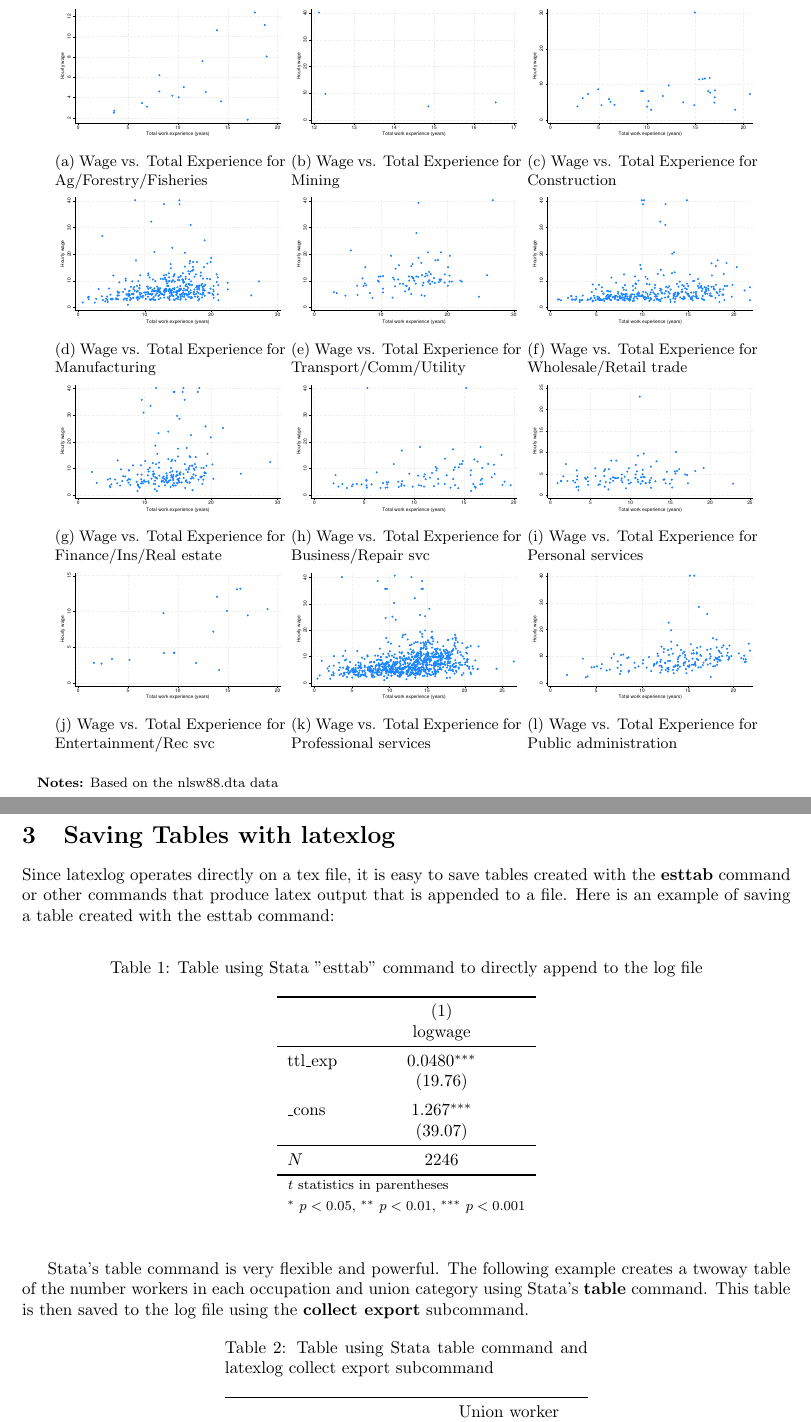
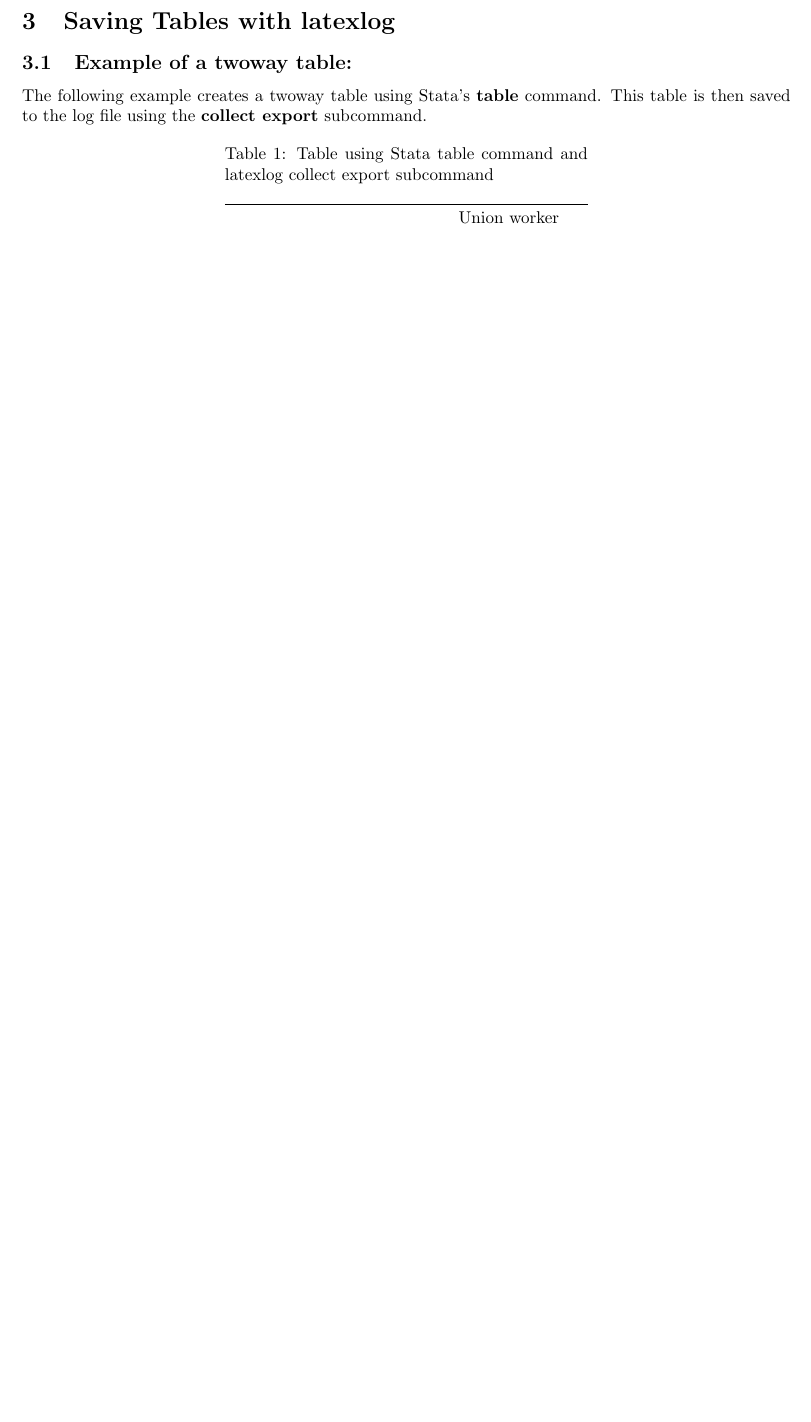
Before and after one commit to johannes-schmieder/Latexlog, a LaTeX document (log/logtest.tex): two parts of pages 3 and 4 of 5 before the commit and part of page 3 of 3 after it, the two joined at a grey line, cut at the place of the change, the shorter picture padded with empty space. Compiled offline with pdfLaTeX.

Commit message:
Fixed documentation

```diff
--- a/log/logtest.tex
+++ b/log/logtest.tex
@@ -52,97 +51,10 @@ The data used in this example is the nlsw88.dta data set, which is a sample data
  \textbf{Notes:} Based on the nlsw88.dta data
 \end{tabular}
 \end{figure}
-\begin{figure}[H]
-\centering
-\begin{tabular}{p{6in}}
-  \caption{Four Scatterplots of different variables vs. experience using the subfigure subcommand}
-\end{tabular}
-\begin{subfigure}{.3\textwidth}
-  \includegraphics[width = 1.00\textwidth]{./figures/scatter_wage_ind1.pdf}
-  \caption{Wage vs. Total Experience for Ag/Forestry/Fisheries}
-\end{subfigure}
-\begin{subfigure}{.3\textwidth}
-  \includegraphics[width = 1.00\textwidth]{./figures/scatter_wage_ind2.pdf}
-  \caption{Wage vs. Total Experience for Mining}
-\end{subfigure}
-\begin{subfigure}{.3\textwidth}
-  \includegraphics[width = 1.00\textwidth]{./figures/scatter_wage_ind3.pdf}
-  \caption{Wage vs. Total Experience for Construction}
-\end{subfigure}
-\begin{subfigure}{.3\textwidth}
-  \includegraphics[width = 1.00\textwidth]{./figures/scatter_wage_ind4.pdf}
-  \caption{Wage vs. Total Experience for Manufacturing}
-\end{subfigure}
-\begin{subfigure}{.3\textwidth}
-  \includegraphics[width = 1.00\textwidth]{./figures/scatter_wage_ind5.pdf}
-  \caption{Wage vs. Total Experience for Transport/Comm/Utility}
-\end{subfigure}
-\begin{subfigure}{.3\textwidth}
-  \includegraphics[width = 1.00\textwidth]{./figures/scatter_wage_ind6.pdf}
-  \caption{Wage vs. Total Experience for Wholesale/Retail trade}
-\end{subfigure}
-\begin{subfigure}{.3\textwidth}
-  \includegraphics[width = 1.00\textwidth]{./figures/scatter_wage_ind7.pdf}
-  \caption{Wage vs. Total Experience for Finance/Ins/Real estate}
-\end{subfigure}
-\begin{subfigure}{.3\textwidth}
-  \includegraphics[width = 1.00\textwidth]{./figures/scatter_wage_ind8.pdf}
-  \caption{Wage vs. Total Experience for Business/Repair svc}
-\end{subfigure}
-\begin{subfigure}{.3\textwidth}
-  \includegraphics[width = 1.00\textwidth]{./figures/scatter_wage_ind9.pdf}
-  \caption{Wage vs. Total Experience for Personal services}
-\end{subfigure}
-\begin{subfigure}{.3\textwidth}
-  \includegraphics[width = 1.00\textwidth]{./figures/scatter_wage_ind10.pdf}
-  \caption{Wage vs. Total Experience for Entertainment/Rec svc}
-\end{subfigure}
-\begin{subfigure}{.3\textwidth}
-  \includegraphics[width = 1.00\textwidth]{./figures/scatter_wage_ind11.pdf}
-  \caption{Wage vs. Total Experience for Professional services}
-\end{subfigure}
-\begin{subfigure}{.3\textwidth}
-  \includegraphics[width = 1.00\textwidth]{./figures/scatter_wage_ind12.pdf}
-  \caption{Wage vs. Total Experience for Public administration}
-\end{subfigure}
-\begin{tabular}{p{6in}}
- \footnotesize \vspace{2pt}
- \textbf{Notes:} Based on the nlsw88.dta data
-\end{tabular}
-\end{figure}
 \clearpage\pagebreak
 \section{Saving Tables with latexlog}
-Since latexlog operates directly on a tex file, it is easy to save
-tables created with the \textbf{esttab} command or other commands that
-produce latex output that is appended to a file.
-Here is an example of saving a table created with the esttab command:
-
-\vspace{10pt}
-\begin{table}[htbp]\centering
-\def\sym#1{\ifmmode^{#1}\else\(^{#1}\)\fi}
-\caption{Table using Stata "esttab" command to directly append to the log file}
-\begin{tabular}{l*{1}{c}}
-\toprule
-            &\multicolumn{1}{c}{(1)}\\
-            &\multicolumn{1}{c}{logwage}\\
-\midrule
-ttl\_exp     &      0.0480\sym{***}\\
-            &     (19.76)         \\
-\addlinespace
-\_cons      &       1.267\sym{***}\\
-            &     (39.07)         \\
-\midrule
-\(N\)       &        2246         \\
-\bottomrule
-\multicolumn{2}{l}{\footnotesize \textit{t} statistics in parentheses}\\
-\multicolumn{2}{l}{\footnotesize \sym{*} \(p<0.05\), \sym{**} \(p<0.01\), \sym{***} \(p<0.001\)}\\
-\end{tabular}
-\end{table}
-
-\vspace{10pt}
-Stata's table command is very flexible and powerful.
-The following example creates a twoway table of the number workers in each occupation and union category
-using Stata's \textbf{table} command.
+\subsection{Example of a twoway table:}
+The following example creates a twoway table using Stata's \textbf{table} command.
 This table is then saved to the log file using the \textbf{collect export} subcommand.
 \begin{table}[htbp]
 \centering
@@ -207,6 +119,7 @@ This table is then saved to the log file using the \textbf{collect export} subco
 \textbf{Notes:} Command: table occupation union, nototals
 \end{threeparttable}
 \end{table}
+\subsection{Example of a regression table:}
 \begin{table}[htbp]
 \centering
 \begin{threeparttable}
```
Also changed, not shown: log/figures/scatter_grade.pdf, log/figures/scatter_hours.pdf, log/figures/scatter_tenure.pdf, log/figures/scatter_wage.pdf, log/figures/scatter_wage_ind1.pdf, log/figures/scatter_wage_ind10.pdf, log/figures/scatter_wage_ind11.pdf, log/figures/scatter_wage_ind12.pdf, log/figures/scatter_wage_ind2.pdf, log/figures/scatter_wage_ind3.pdf, log/figures/scatter_wage_ind4.pdf, log/figures/scatter_wage_ind5.pdf, log/figures/scatter_wage_ind6.pdf, log/figures/scatter_wage_ind7.pdf, 4 more files, 2 other files.
